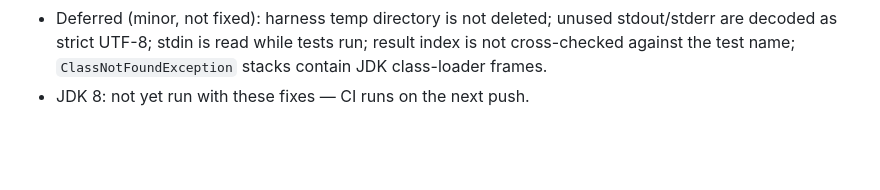
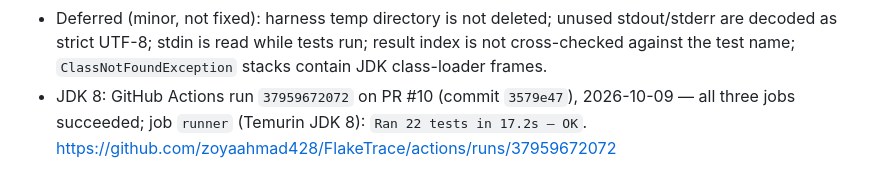
Before and after one commit to zoyaahmad428/FlakeTrace, a Markdown page: docs/evidence-m2.md, the part around the change. GitHub-like rendering; blank space fills up the shorter version.

Commit message:
[M2] docs: record JDK 8 CI result for the W6 review fixes
Verified: GitHub Actions run 37959672072 (commit 3579e47), job runner on JDK 8 ->
Ran 22 tests in 17.2s, OK; all three jobs passed.
Refs: W6, PR #10

```diff
--- a/docs/evidence-m2.md
+++ b/docs/evidence-m2.md
@@ -129,4 +129,6 @@ critical issues and four important ones; three needed code fixes, one a docs cor
 - Deferred (minor, not fixed): harness temp directory is not deleted; unused stdout/stderr are
   decoded as strict UTF-8; stdin is read while tests run; result index is not cross-checked
   against the test name; `ClassNotFoundException` stacks contain JDK class-loader frames.
-- JDK 8: not yet run with these fixes — CI runs on the next push.
+- JDK 8: GitHub Actions run `37959672072` on PR #10 (commit `3579e47`), 2026-10-09 — all three
+  jobs succeeded; job `runner` (Temurin JDK 8): `Ran 22 tests in 17.2s — OK`.
+  https://github.com/zoyaahmad428/FlakeTrace/actions/runs/37959672072
```
